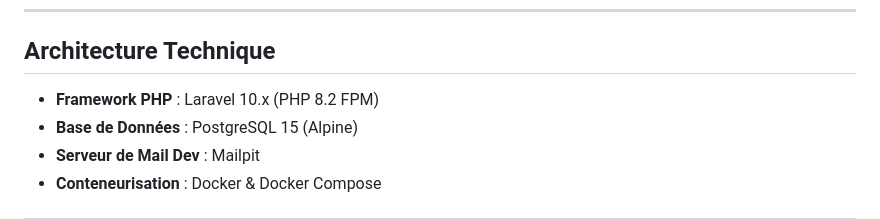
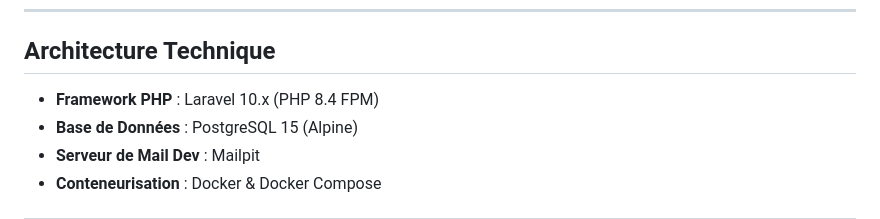
Before and after one commit to Mounix756/docker-training, a Markdown page: laravel/README.md, the part around the change. Drawn GitHub-style.

Commit message:
feat(laravel): mise à jour de la README.md

```diff
--- a/laravel/README.md
+++ b/laravel/README.md
@@ -16,7 +16,7 @@ Ce dossier contient le code source de l'application de blog développée avec La
 
 ## Architecture Technique
 
-- **Framework PHP** : Laravel 10.x (PHP 8.2 FPM)
+- **Framework PHP** : Laravel 10.x (PHP 8.4 FPM)
 - **Base de Données** : PostgreSQL 15 (Alpine)
 - **Serveur de Mail Dev** : Mailpit
 - **Conteneurisation** : Docker & Docker Compose
```
